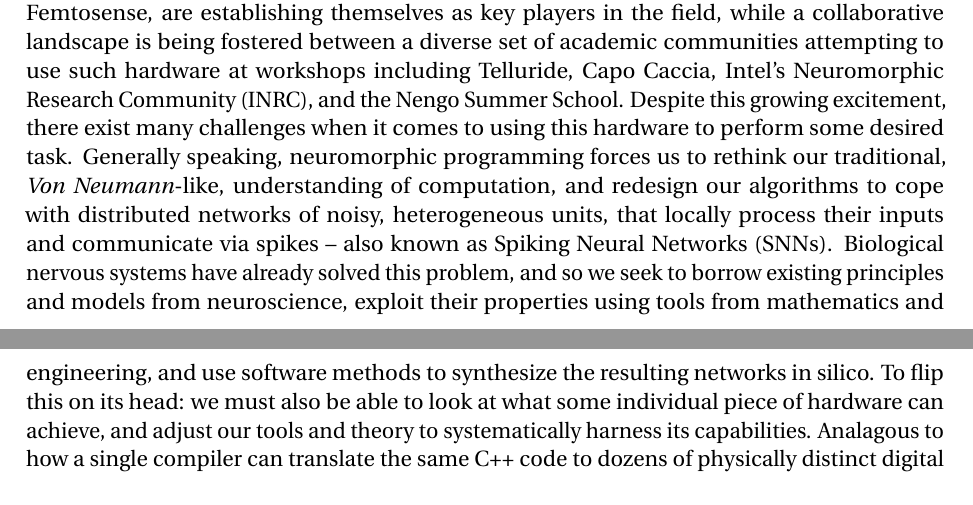
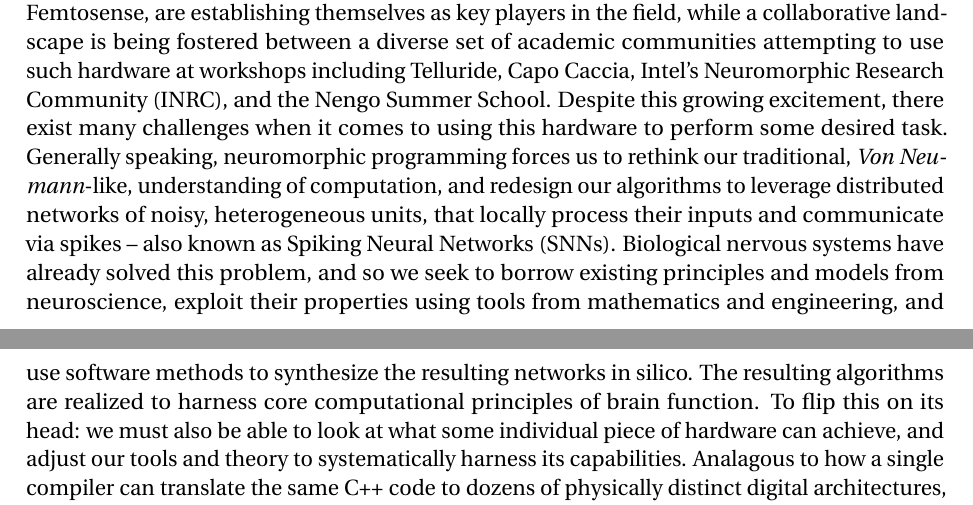
Before and after one commit to arvoelke/phd, a LaTeX thesis (paper/phd.tex, which reads paper/phd-introduction.tex): two parts of pages 18 and 19 of 97, joined at a grey line, cut so that both start at the same text. Compiled offline with pdfLaTeX; a missing bibliography style is replaced by a similar one.

Commit message:
Minor intro edits

```diff
--- a/paper/phd-introduction.tex
+++ b/paper/phd-introduction.tex
@@ -20,10 +20,11 @@ Intel, IBM, Applied Brain Research (ABR), and Femtosense, are establishing thems
 Despite this growing excitement, there exist many challenges when it comes to using
 this hardware to perform some desired task.
 Generally speaking, neuromorphic programming forces us to rethink our traditional,
-\emph{Von Neumann}-like, understanding of computation, and redesign our algorithms to cope with distributed networks of noisy, heterogeneous units, that locally process their inputs and communicate via spikes -- also known as Spiking Neural Networks~(SNNs).
+\emph{Von Neumann}-like, understanding of computation, and redesign our algorithms to leverage distributed networks of noisy, heterogeneous units, that locally process their inputs and communicate via spikes -- also known as Spiking Neural Networks~(SNNs).
 Biological nervous systems have already solved this problem, and so we seek to borrow existing
 principles and models from neuroscience, exploit their properties using tools from mathematics and engineering,
 and use software methods to synthesize the resulting networks in silico.
+The resulting algorithms are realized to harness core computational principles of brain function.
 To flip this on its head: we must also be able to look at what some individual piece of hardware can achieve,
 and adjust our tools and theory to systematically harness its capabilities.
 Analagous to how a single compiler can translate the same C++ code
```
Also changed, not shown: 2 other files.
